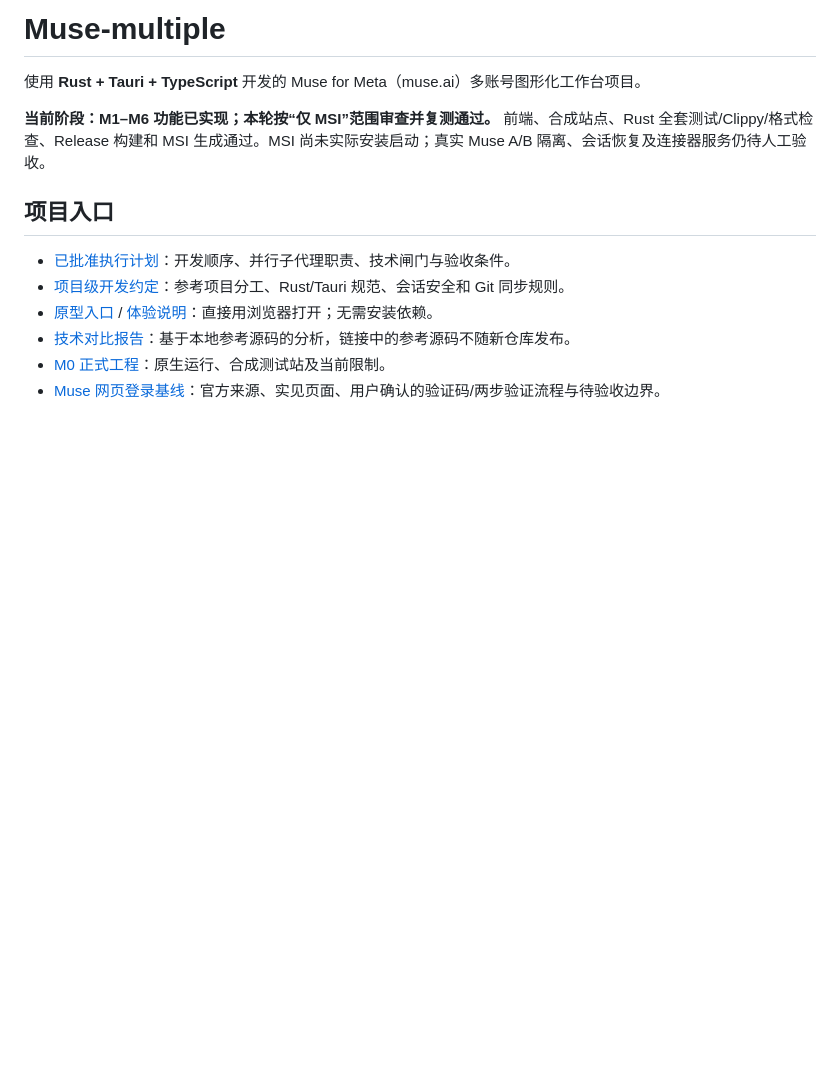
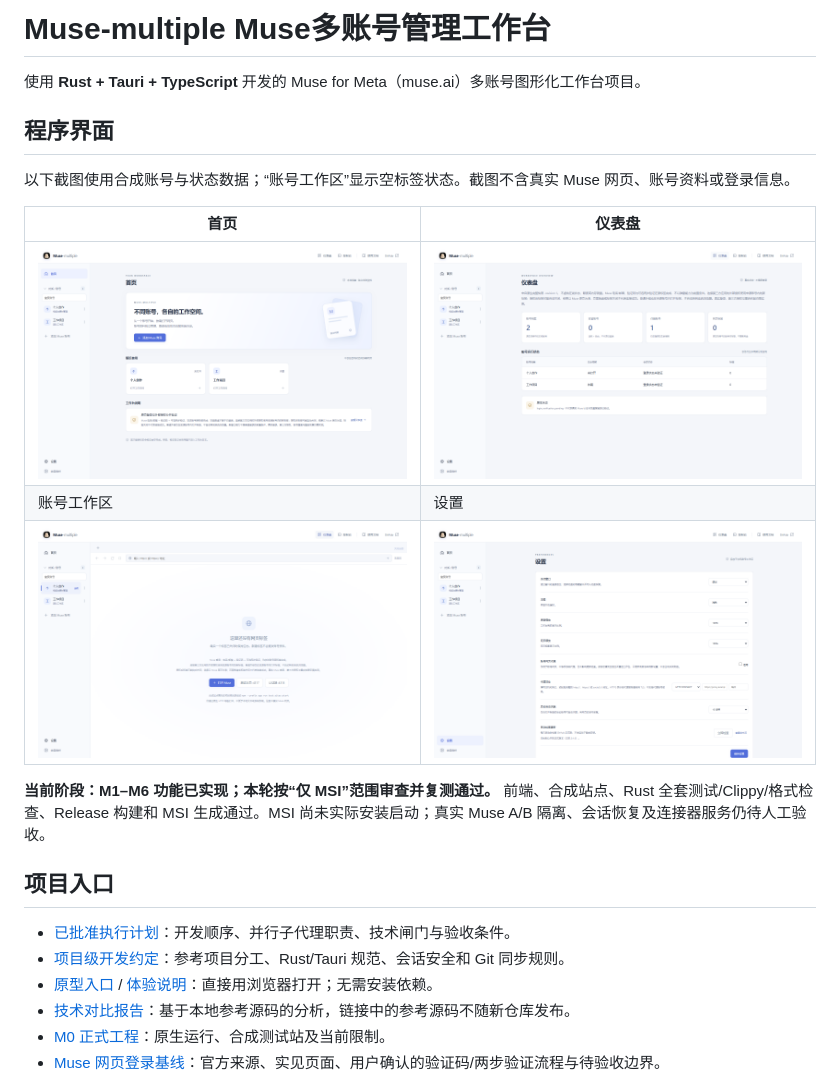
Before and after one commit to jiajiayaofacai/Muse-multiple, a Markdown page: README.md, the part around the change. GitHub-like rendering; pictures changed too: docs/screenshots/account-workspace.png (added), docs/screenshots/dashboard.png (added), docs/screenshots/home.png (added); blank space fills up the shorter version.

Commit message:
docs(readme): add synthetic interface screenshots

```diff
--- a/README.md
+++ b/README.md
@@ -1,6 +1,16 @@
-# Muse-multiple
+# Muse-multiple Muse多账号管理工作台
 
 使用 **Rust + Tauri + TypeScript** 开发的 Muse for Meta（muse.ai）多账号图形化工作台项目。
+
+## 程序界面
+
+以下截图使用合成账号与状态数据；“账号工作区”显示空标签状态。截图不含真实 Muse 网页、账号资料或登录信息。
+
+| 首页 | 仪表盘 |
+| --- | --- |
+| ![工作台首页](docs/screenshots/home.png) | ![账号仪表盘](docs/screenshots/dashboard.png) |
+| 账号工作区 | 设置 |
+| ![账号工作区空标签状态](docs/screenshots/account-workspace.png) | ![工作台设置](docs/screenshots/settings.png) |
 
 **当前阶段：M1–M6 功能已实现；本轮按“仅 MSI”范围审查并复测通过。** 前端、合成站点、Rust 全套测试/Clippy/格式检查、Release 构建和 MSI 生成通过。MSI 尚未实际安装启动；真实 Muse A/B 隔离、会话恢复及连接器服务仍待人工验收。
 
```
